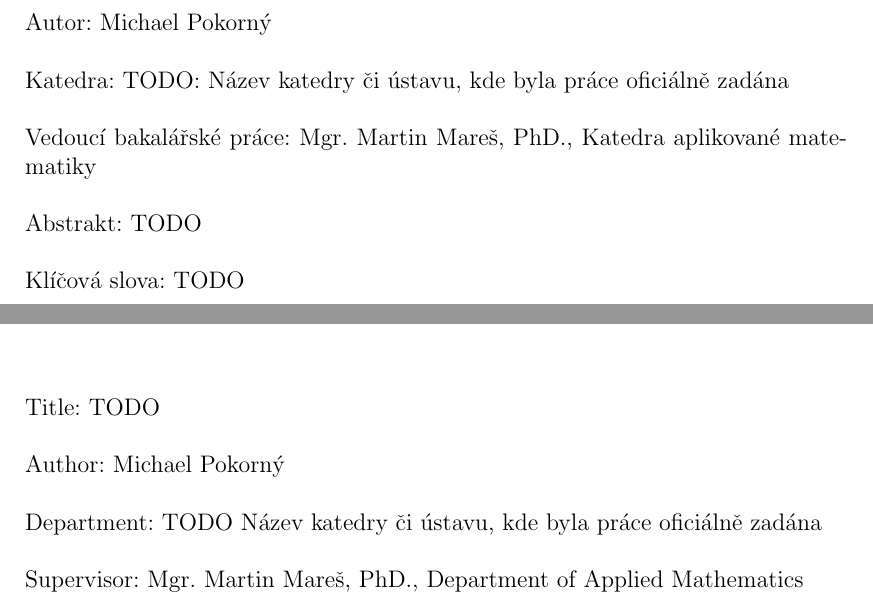
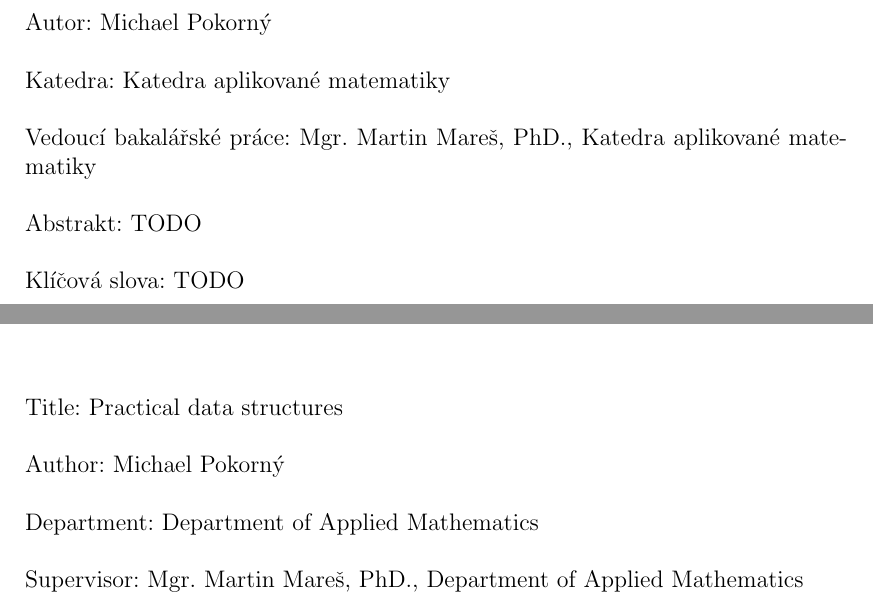
Before and after one commit to agentydragon/thesis, a LaTeX thesis (text/prace.tex, which reads text/information_page.tex): two parts of page 4 of 15, joined at a grey line, cut so that both start at the same text. Compiled offline with pdfLaTeX.

Commit message:
Fill in some metadata

```diff
--- a/text/information_page.tex
+++ b/text/information_page.tex
@@ -11,7 +11,7 @@ Autor:
 Michael Pokorný
 
 Katedra:  % Případně Ústav:
-TODO: Název katedry či ústavu, kde byla práce oficiálně zadána % dle Organizační struktury MFF UK
+Katedra aplikované matematiky % dle Organizační struktury MFF UK
 
 Vedoucí bakalářské práce:
 Mgr. Martin Mareš, PhD., Katedra aplikované matematiky
@@ -28,13 +28,13 @@ TODO % TODO: 3 až 5
 \setlength\parskip{5mm}
 
 Title:
-TODO % přesný překlad názvu práce v angličtině
+Practical data structures
 
 Author:
 Michael Pokorný
 
 Department:
-TODO Název katedry či ústavu, kde byla práce oficiálně zadána % dle Organizační struktury MFF UK v angličtině
+Department of Applied Mathematics
 
 Supervisor:
 Mgr. Martin Mareš, PhD., Department of Applied Mathematics
--- a/text/prace.tex
+++ b/text/prace.tex
@@ -25,8 +25,6 @@
 % \setlength\headheight{0mm}
 % \let\openright=\cleardoublepage
 
-\def\nazevprace{Název práce} % TODO
-
 %% csLaTeX
 \usepackage[czech]{babel}
 
@@ -41,7 +39,7 @@
 %% POZOR, nezapomeňte vyplnit jméno práce a autora.
 %\usepackage[ps2pdf,unicode]{hyperref}   % Musí být za všemi ostatními balíčky
 \usepackage[unicode]{hyperref}   % Musí být za všemi ostatními balíčky
-\hypersetup{pdftitle=Název práce} % TODO
+\hypersetup{pdftitle=Praktické datové struktury} % TODO: mozna v anglictine?
 \hypersetup{pdfauthor=Michael Pokorný}
 
 %%% Drobné úpravy stylu
```
Also changed, not shown: text/kap1.tex (+1 -0 lines), text/title_page.tex (+2 -5 lines), text/information_page.tex (2 more changed lines).
